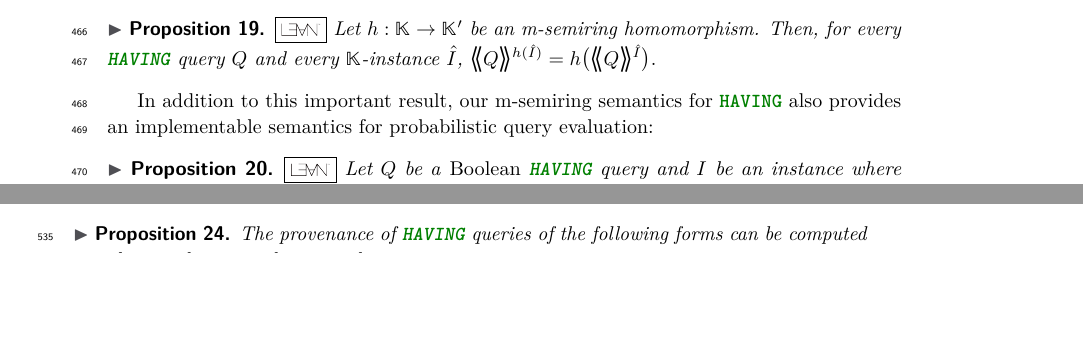
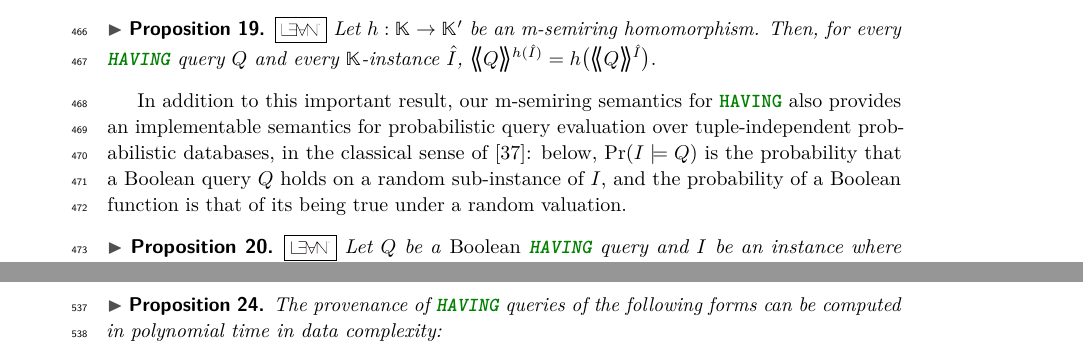
Before and after one commit to pratik2358/provsql_having, a LaTeX paper (main.tex, which reads results.tex): two parts of pages 12 and 13 of 53 before the commit and two parts of pages 12 and 14 of 53 after it, joined at a grey line, cut so that both start at the same text, the shorter picture padded with empty space. Compiled offline with pdfLaTeX.

Commit message:
Define probabilistic query evaluation by reference before the PQE proposition

```diff
--- a/results.tex
+++ b/results.tex
@@ -1029,14 +1029,18 @@ concludes the induction and the proof.
 
 In addition to this important result, our m-semiring semantics
 for \sql{HAVING} also provides an implementable semantics for probabilistic query
-evaluation:
+evaluation over tuple-independent probabilistic databases, in the classical
+sense of~\cite{suciu2011probabilistic}: below, $\Pr(I\models Q)$ is the probability
+that a Boolean query $Q$ holds on a random sub-instance of~$I$, and the
+probability of a Boolean function is that of its being true under a random
+valuation.
 
 \begin{propositionrep}
   \label{prop:pqe-equiv}
   \lean{AggQueryProbability}{AggQuery.boolean_pqe}
   Let $Q$ be a \emph{Boolean} \sql{HAVING} query
   and $I$ be an instance where each tuple $u$ is associated with an
-  independent probability $\Pr(u)\in [0,1]$. Then the probability
+  independent probability $\Pr(u)\in [0,1]$. Then
   $\Pr(I\models Q)=\Pr(\angsem{\hat I}{Q})$, where $\hat I$ is a
   $\mathbb{B}[X]$-instance whose tuples are annotated with independent
   variables $x\in X$ with the same probability as the corresponding tuple
```
